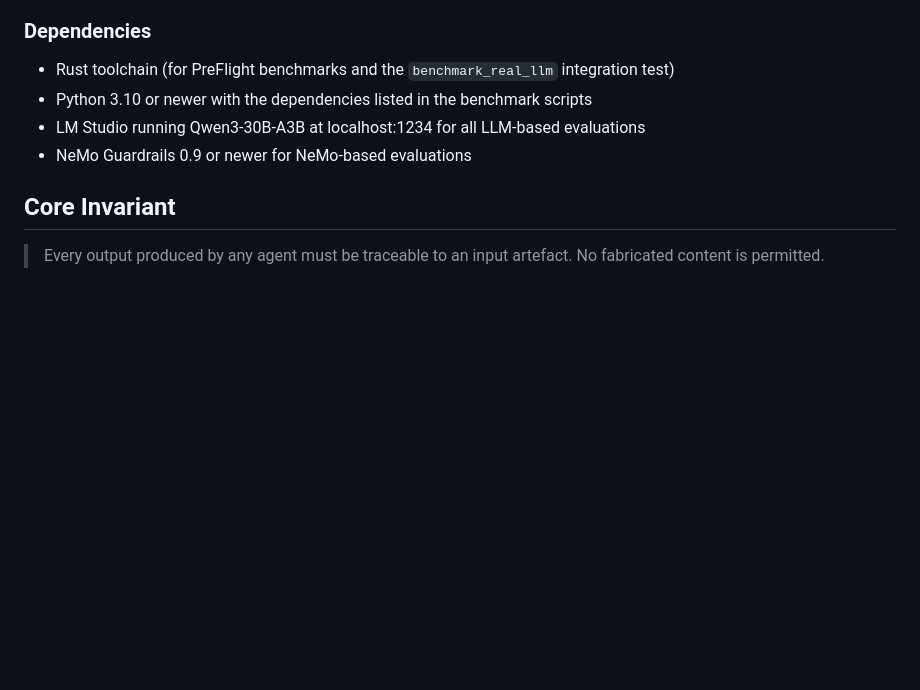
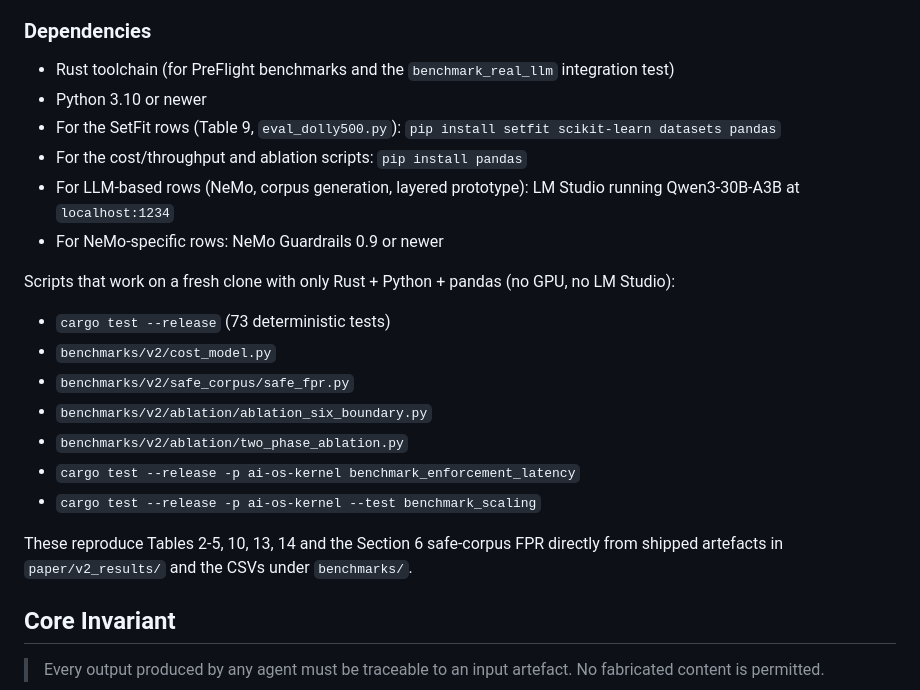
Before and after one commit to josejalvarezm/preflight, a Markdown page: README.md, the part around the change. GitHub-like rendering; blank space fills up the shorter version.

Commit message:
README: spell out offline vs LLM-gated reproducibility and Python deps

```diff
--- a/README.md
+++ b/README.md
@@ -164,9 +164,28 @@ This script runs PreFlight followed by NeMo on the automated evasion corpus, use
 ### Dependencies
 
 - Rust toolchain (for PreFlight benchmarks and the `benchmark_real_llm` integration test)
-- Python 3.10 or newer with the dependencies listed in the benchmark scripts
-- LM Studio running Qwen3-30B-A3B at localhost:1234 for all LLM-based evaluations
-- NeMo Guardrails 0.9 or newer for NeMo-based evaluations
+- Python 3.10 or newer
+- For the SetFit rows (Table 9, `eval_dolly500.py`):
+  `pip install setfit scikit-learn datasets pandas`
+- For the cost/throughput and ablation scripts: `pip install pandas`
+- For LLM-based rows (NeMo, corpus generation, layered prototype):
+  LM Studio running Qwen3-30B-A3B at `localhost:1234`
+- For NeMo-specific rows: NeMo Guardrails 0.9 or newer
+
+Scripts that work on a fresh clone with only Rust + Python + pandas
+(no GPU, no LM Studio):
+
+- `cargo test --release` (73 deterministic tests)
+- `benchmarks/v2/cost_model.py`
+- `benchmarks/v2/safe_corpus/safe_fpr.py`
+- `benchmarks/v2/ablation/ablation_six_boundary.py`
+- `benchmarks/v2/ablation/two_phase_ablation.py`
+- `cargo test --release -p ai-os-kernel benchmark_enforcement_latency`
+- `cargo test --release -p ai-os-kernel --test benchmark_scaling`
+
+These reproduce Tables 2-5, 10, 13, 14 and the Section 6 safe-corpus
+FPR directly from shipped artefacts in `paper/v2_results/` and the
+CSVs under `benchmarks/`.
 
 ## Core Invariant
 
```
